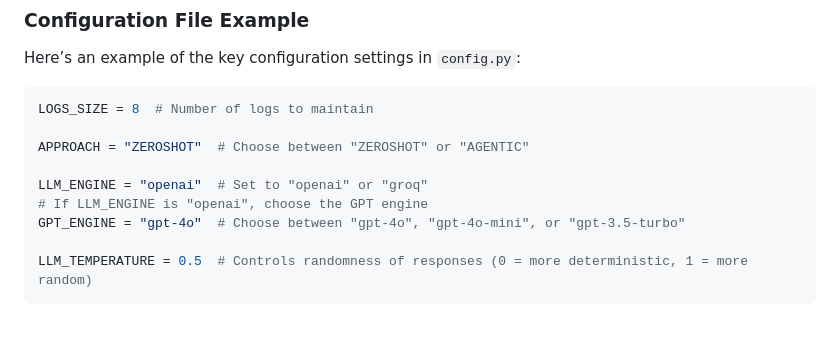
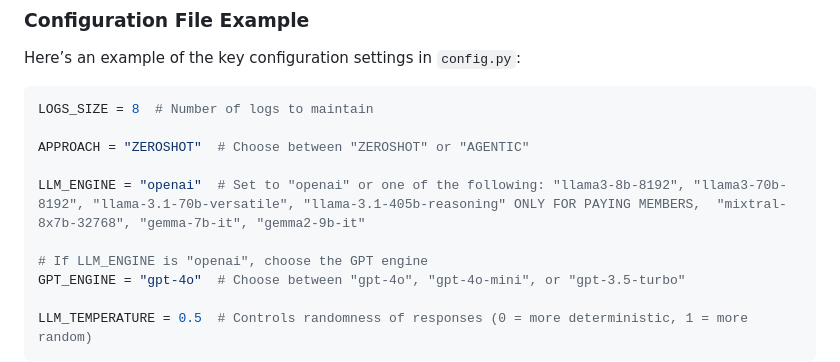
Before and after one commit to danilotrix86/llm_survival, a Markdown page: README.md, the part around the change. GitHub-like rendering; blank space fills up the shorter version.

```diff
--- a/README.md
+++ b/README.md
@@ -83,7 +83,8 @@ LOGS_SIZE = 8  # Number of logs to maintain
 
 APPROACH = "ZEROSHOT"  # Choose between "ZEROSHOT" or "AGENTIC"
 
-LLM_ENGINE = "openai"  # Set to "openai" or "groq"
+LLM_ENGINE = "openai"  # Set to "openai" or one of the following: "llama3-8b-8192", "llama3-70b-8192", "llama-3.1-70b-versatile", "llama-3.1-405b-reasoning" ONLY FOR PAYING MEMBERS,  "mixtral-8x7b-32768", "gemma-7b-it", "gemma2-9b-it"
+
 # If LLM_ENGINE is "openai", choose the GPT engine
 GPT_ENGINE = "gpt-4o"  # Choose between "gpt-4o", "gpt-4o-mini", or "gpt-3.5-turbo"
 
```
